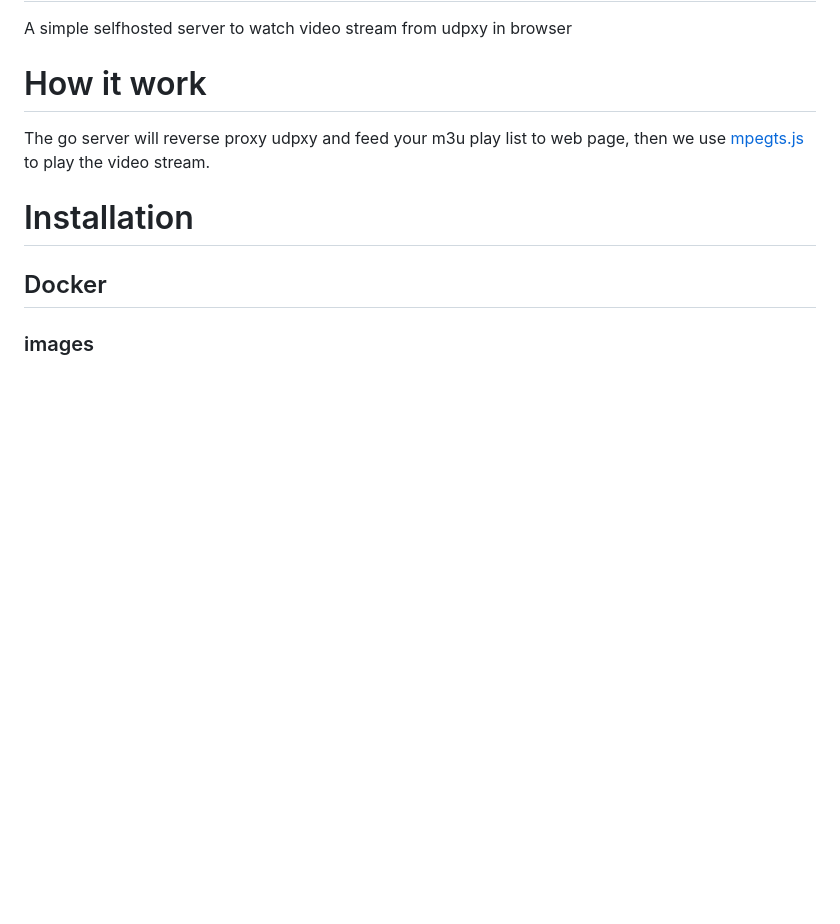
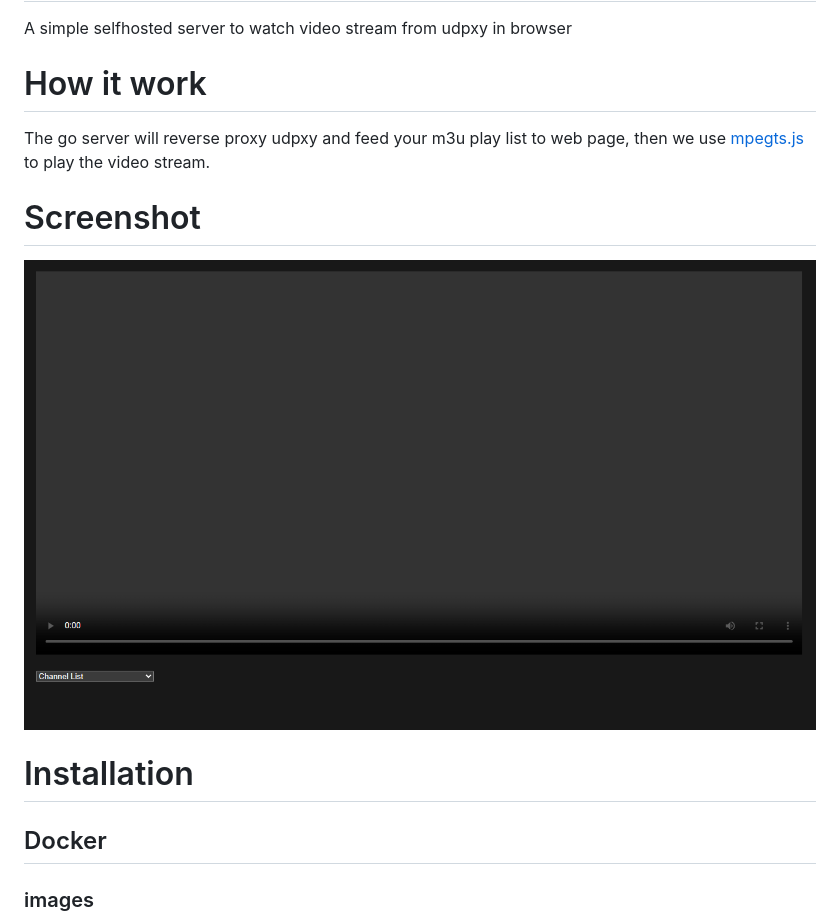
Before and after one commit to TianZerL/myiptv, a Markdown page: README.md, the part around the change. GitHub-like rendering; pictures changed too: images/screenshot.png (added); blank space fills up the shorter version.

Commit message:
Upload screenshot

```diff
--- a/README.md
+++ b/README.md
@@ -4,6 +4,8 @@ A simple selfhosted server to watch video stream from udpxy in browser
 # How it work
 The go server will reverse proxy udpxy and feed your m3u play list to web page, then we use [mpegts.js](https://github.com/xqq/mpegts.js) to play the video stream.
 
+# Screenshot
+![Screenshot](/images/screenshot.png)
 # Installation
 ## Docker
 ### images
```
